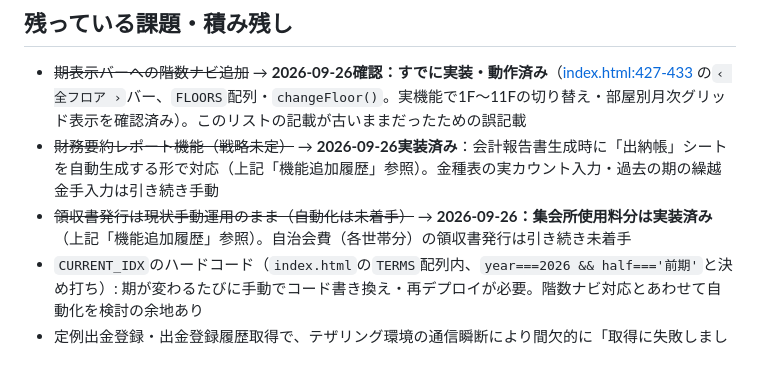
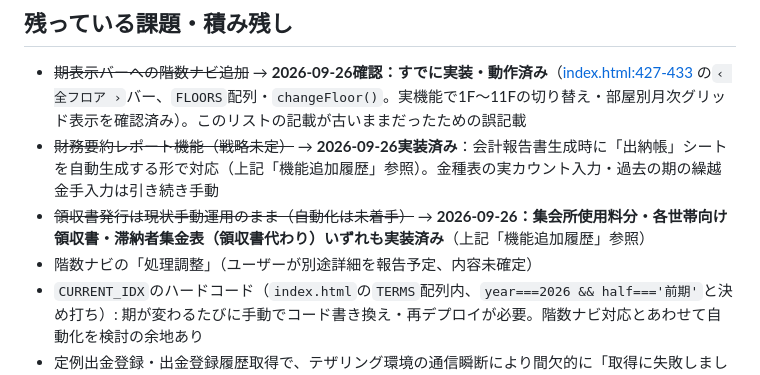
Before and after one commit to hinode2gou/jichikai-app, a Markdown page: CLAUDE.md, the part around one of its changes. Rendered like a GitHub page.

Commit message:
CLAUDE.md: 同期信頼性向上・領収書2機能・滞納者集金表の追加を記録
Co-Authored-By: Claude Sonnet 5 <noreply@anthropic.com>

```diff
--- a/CLAUDE.md
+++ b/CLAUDE.md
@@ -144,7 +176,8 @@ Claude Codeがこのディレクトリで起動した際に自動的に読み込
 
 - ~~期表示バーへの階数ナビ追加~~ → **2026-09-26確認：すでに実装・動作済み**（[index.html:427-433](index.html:427) の`‹ 全フロア ›`バー、`FLOORS`配列・`changeFloor()`。実機能で1F〜11Fの切り替え・部屋別月次グリッド表示を確認済み）。このリストの記載が古いままだったための誤記載
 - ~~財務要約レポート機能（戦略未定）~~ → **2026-09-26実装済み**：会計報告書生成時に「出納帳」シートを自動生成する形で対応（上記「機能追加履歴」参照）。金種表の実カウント入力・過去の期の繰越金手入力は引き続き手動
-- ~~領収書発行は現状手動運用のまま（自動化は未着手）~~ → **2026-09-26：集会所使用料分は実装済み**（上記「機能追加履歴」参照）。自治会費（各世帯分）の領収書発行は引き続き未着手
+- ~~領収書発行は現状手動運用のまま（自動化は未着手）~~ → **2026-09-26：集会所使用料分・各世帯向け領収書・滞納者集金表（領収書代わり）いずれも実装済み**（上記「機能追加履歴」参照）
+- 階数ナビの「処理調整」（ユーザーが別途詳細を報告予定、内容未確定）
 - `CURRENT_IDX`のハードコード（`index.html`の`TERMS`配列内、`year===2026 && half==='前期'`と決め打ち）: 期が変わるたびに手動でコード書き換え・再デプロイが必要。階数ナビ対応とあわせて自動化を検討の余地あり
 - 定例出金登録・出金登録履歴取得で、テザリング環境の通信瞬断により間欠的に「取得に失敗しました」が発生することがある（F5で復旧）。1回だけ自動リトライする案は未実装
 - 集計ドキュメント・会計報告書パイプラインの再設計（旧環境での検討事項、設計合意はあるが実装未着手）: GASで収支記録から`収入`/`支出`シートを自動生成→会計担当が手動調整→調整済みシートを`createAccountingReport`の入力にする、という多段構成の案。優先度は保留
```
Also changed, not shown: other parts of CLAUDE.md (+32 -0 lines).
